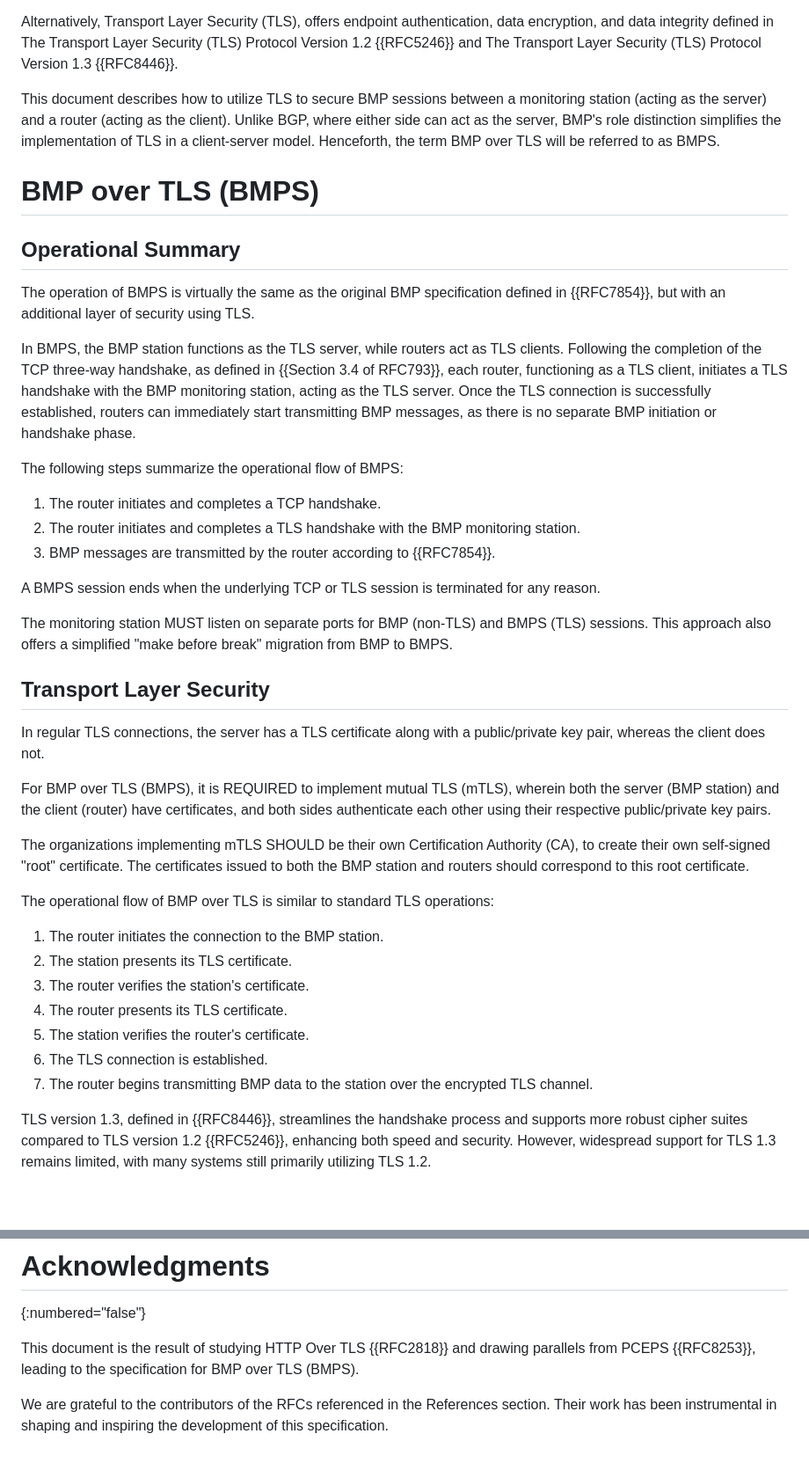
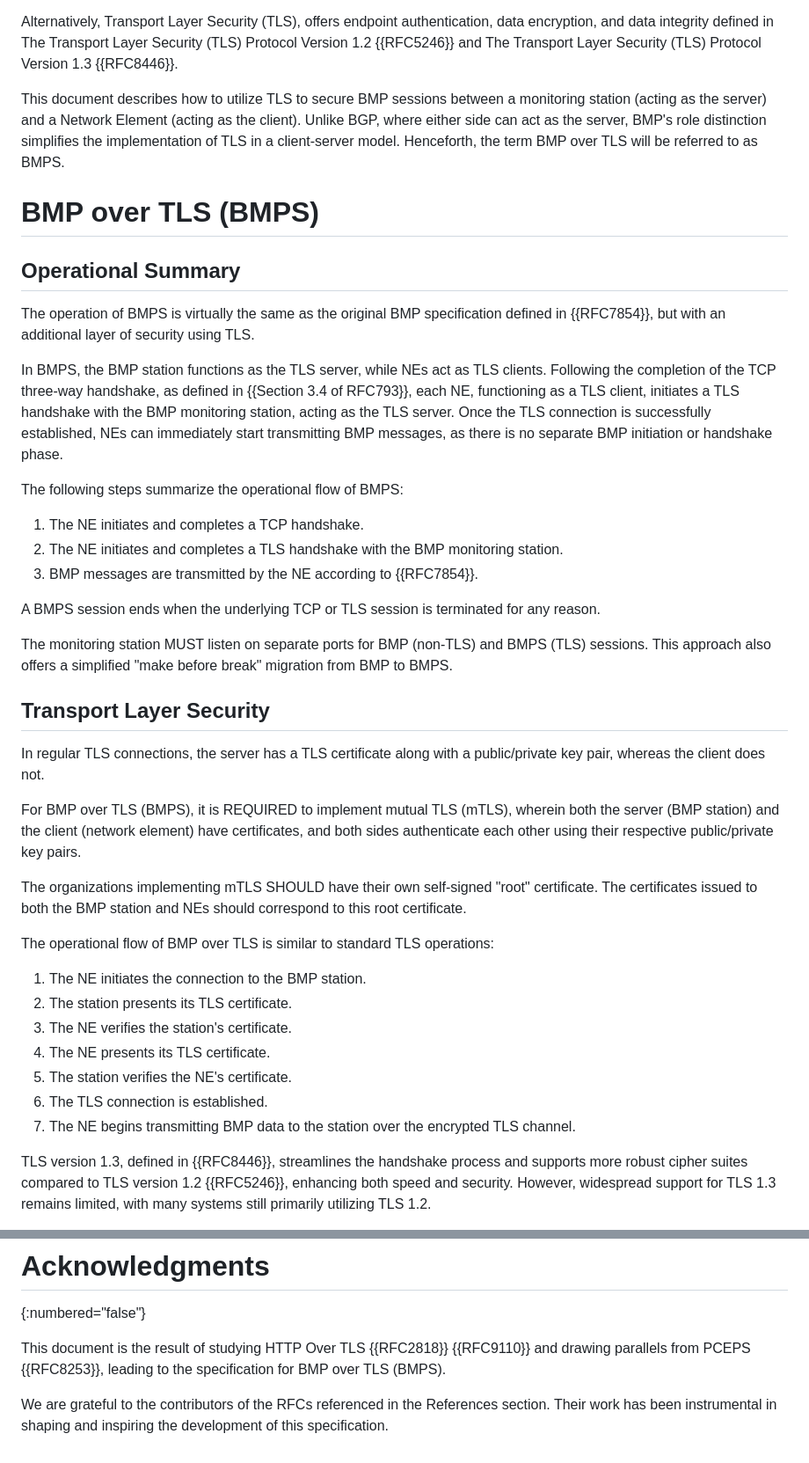
Before and after one commit to steve7171/draft-hmntsharma-bmp-over-tls, a Markdown page: draft-hmntsharma-bmp-over-tls.md, 2 parts joined by grey strips. Shown at 88% size. GitHub-like rendering; blank space fills up the shorter version.

```diff
--- a/draft-hmntsharma-bmp-over-tls.md
+++ b/draft-hmntsharma-bmp-over-tls.md
@@ -75,7 +76,7 @@ Additionally, a recent draft proposal, draft-hmntsharma-bmp-tcp-ao, titled "TCP-
 
 Alternatively, Transport Layer Security (TLS), offers endpoint authentication, data encryption, and data integrity defined in The Transport Layer Security (TLS) Protocol Version 1.2 {{RFC5246}} and The Transport Layer Security (TLS) Protocol Version 1.3 {{RFC8446}}.
 
-This document describes how to utilize TLS to secure BMP sessions between a monitoring station (acting as the server) and a router (acting as the client). Unlike BGP, where either side can act as the server, BMP's role distinction simplifies the implementation of TLS in a client-server model. Henceforth, the term BMP over TLS will be referred to as BMPS.
+This document describes how to utilize TLS to secure BMP sessions between a monitoring station (acting as the server) and a Network Element (acting as the client). Unlike BGP, where either side can act as the server, BMP's role distinction simplifies the implementation of TLS in a client-server model. Henceforth, the term BMP over TLS will be referred to as BMPS.
 
 
 # BMP over TLS (BMPS)
@@ -84,13 +85,13 @@ This document describes how to utilize TLS to secure BMP sessions between a moni
 
 The operation of BMPS is virtually the same as the original BMP specification defined in {{RFC7854}}, but with an additional layer of security using TLS.
 
-In BMPS, the BMP station functions as the TLS server, while routers act as TLS clients. Following the completion of the TCP three-way handshake, as defined in {{Section 3.4 of RFC793}}, each router, functioning as a TLS client, initiates a TLS handshake with the BMP monitoring station, acting as the TLS server. Once the TLS connection is successfully established, routers can immediately start transmitting BMP messages, as there is no separate BMP initiation or handshake phase.
+In BMPS, the BMP station functions as the TLS server, while NEs act as TLS clients. Following the completion of the TCP three-way handshake, as defined in {{Section 3.4 of RFC793}}, each NE, functioning as a TLS client, initiates a TLS handshake with the BMP monitoring station, acting as the TLS server. Once the TLS connection is successfully established, NEs can immediately start transmitting BMP messages, as there is no separate BMP initiation or handshake phase.
 
 The following steps summarize the operational flow of BMPS:
 
-1. The router initiates and completes a TCP handshake.
-2. The router initiates and completes a TLS handshake with the BMP monitoring station.
-3. BMP messages are transmitted by the router according to {{RFC7854}}.
+1. The NE initiates and completes a TCP handshake.
+2. The NE initiates and completes a TLS handshake with the BMP monitoring station.
+3. BMP messages are transmitted by the NE according to {{RFC7854}}.
 
 A BMPS session ends when the underlying TCP or TLS session is terminated for any reason.
 
@@ -100,19 +101,19 @@ The monitoring station MUST listen on separate ports for BMP (non-TLS) and BMPS
 
 In regular TLS connections, the server has a TLS certificate along with a public/private key pair, whereas the client does not.
 
-For BMP over TLS (BMPS), it is REQUIRED to implement mutual TLS (mTLS), wherein both the server (BMP station) and the client (router) have certificates, and both sides authenticate each other using their respective public/private key pairs.
+For BMP over TLS (BMPS), it is REQUIRED to implement mutual TLS (mTLS), wherein both the server (BMP station) and the client (network element) have certificates, and both sides authenticate each other using their respective public/private key pairs.
 
-The organizations implementing mTLS SHOULD be their own Certification Authority (CA), to create their own self-signed "root" certificate. The certificates issued to both the BMP station and routers should correspond to this root certificate.
+The organizations implementing mTLS SHOULD have their own self-signed "root" certificate. The certificates issued to both the BMP station and NEs should correspond to this root certificate.
 
 The operational flow of BMP over TLS is similar to standard TLS operations:
 
-1. The router initiates the connection to the BMP station.
+1. The NE initiates the connection to the BMP station.
 2. The station presents its TLS certificate.
-3. The router verifies the station's certificate.
-4. The router presents its TLS certificate.
-5. The station verifies the router's certificate.
+3. The NE verifies the station's certificate.
+4. The NE presents its TLS certificate.
+5. The station verifies the NE's certificate.
 6. The TLS connection is established.
-7. The router begins transmitting BMP data to the station over the encrypted TLS channel.
+7. The NE begins transmitting BMP data to the station over the encrypted TLS channel.
 
 TLS version 1.3, defined in {{RFC8446}}, streamlines the handshake process and supports more robust cipher suites compared to TLS version 1.2 {{RFC5246}}, enhancing both speed and security. However, widespread support for TLS 1.3 remains limited, with many systems still primarily utilizing TLS 1.2.
 
@@ -143,6 +144,6 @@ This document has no IANA actions.
 # Acknowledgments
 {:numbered="false"}
 
-This document is the result of studying HTTP Over TLS {{RFC2818}} and drawing parallels from PCEPS {{RFC8253}}, leading to the specification for BMP over TLS (BMPS).
+This document is the result of studying HTTP Over TLS {{RFC2818}} {{RFC9110}} and drawing parallels from PCEPS {{RFC8253}}, leading to the specification for BMP over TLS (BMPS).
 
 We are grateful to the contributors of the RFCs referenced in the References section. Their work has been instrumental in shaping and inspiring the development of this specification.
```
Also changed, not shown: other parts of draft-hmntsharma-bmp-over-tls.md (+3 -2 lines).
